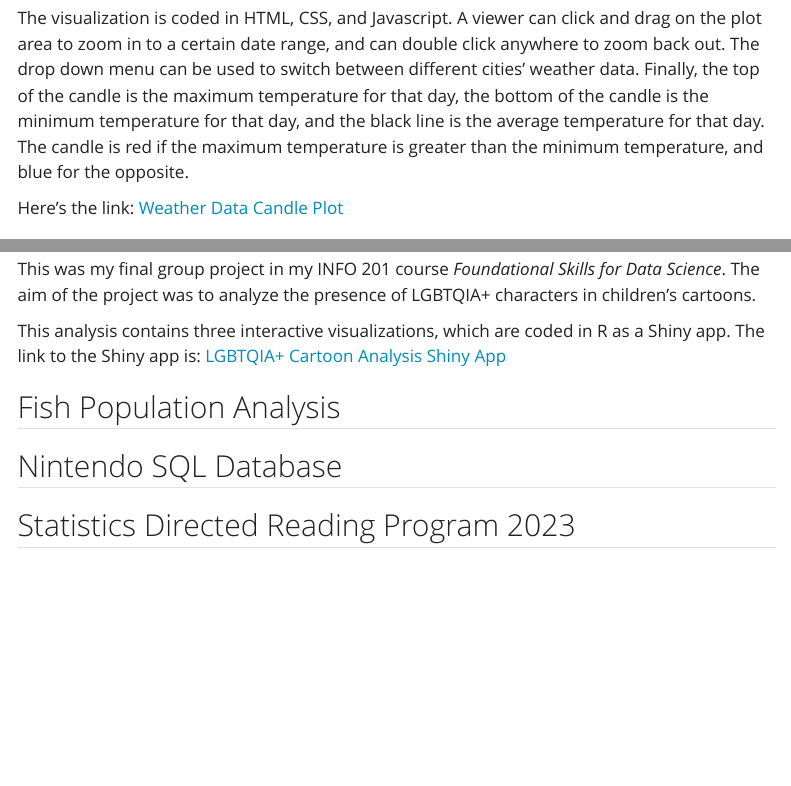
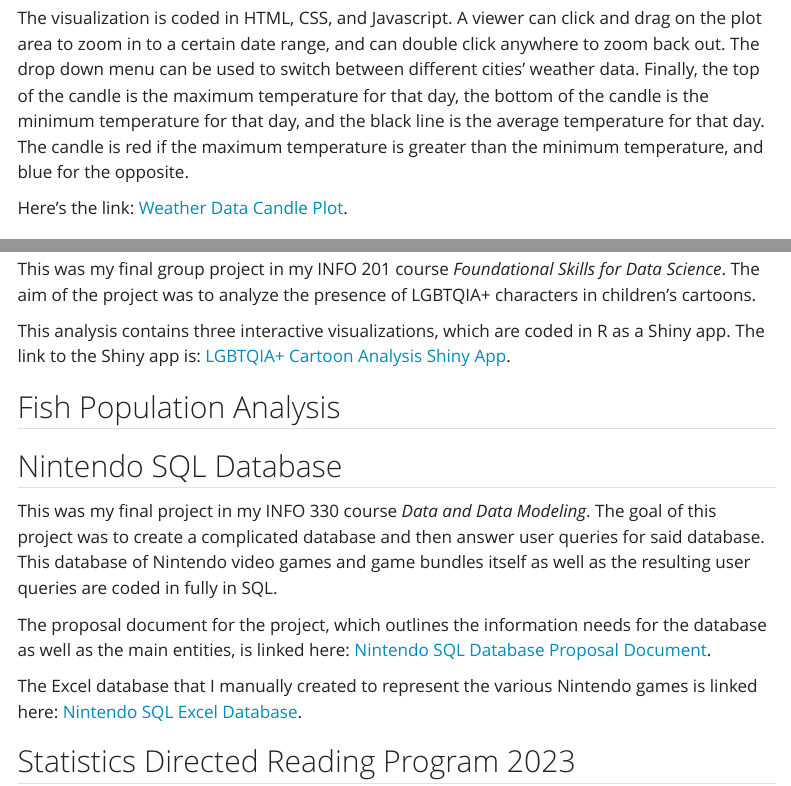
Before and after one commit to NoahMcMahon1414/NoahMcMahon1414.github.io, a Quarto document (project.qmd): the page in a window 1100 px wide, from 300 px down, and a second part further down, joined at a grey line. Rendered offline with R 4.5, knitr and Pandoc in place of Quarto, with nearby package versions; code that draws random numbers runs with fixed seeds of ours; menus at the side of the page are left out.

Commit message:
Added Part of Nintendo SQL Database.

```diff
--- a/project.qmd
+++ b/project.qmd
@@ -16,7 +16,7 @@ The user question that my candle plot answered was relating to a weather forecas
 
 The visualization is coded in HTML, CSS, and Javascript. A viewer can click and drag on the plot area to zoom in to a certain date range, and can double click anywhere to zoom back out. The drop down menu can be used to switch between different cities' weather data. Finally, the top of the candle is the maximum temperature for that day, the bottom of the candle is the minimum temperature for that day, and the black line is the average temperature for that day. The candle is red if the maximum temperature is greater than the minimum temperature, and blue for the opposite.
 
-Here's the link: [Weather Data Candle Plot](https://noahmcmahon1414.github.io/final_project/)
+Here's the link: [Weather Data Candle Plot](https://noahmcmahon1414.github.io/final_project/).
 
 ## MOM & MLE Estimation for COVID Vaccine
 
@@ -24,11 +24,17 @@ Here's the link: [Weather Data Candle Plot](https://noahmcmahon1414.github.io/fi
 
 This was my final group project in my INFO 201 course *Foundational Skills for Data Science*. The aim of the project was to analyze the presence of LGBTQIA+ characters in children's cartoons.
 
-This analysis contains three interactive visualizations, which are coded in R as a Shiny app. The link to the Shiny app is: [LGBTQIA+ Cartoon Analysis Shiny App](https://noah-mcmahon.shinyapps.io/final-project-NoahMcMahon1414/)
+This analysis contains three interactive visualizations, which are coded in R as a Shiny app. The link to the Shiny app is: [LGBTQIA+ Cartoon Analysis Shiny App](https://noah-mcmahon.shinyapps.io/final-project-NoahMcMahon1414/).
 
 ## Fish Population Analysis
 
 ## Nintendo SQL Database
+
+This was my final project in my INFO 330 course *Data and Data Modeling*. The goal of this project was to create a complicated database and then answer user queries for said database. This database of Nintendo video games and game bundles itself as well as the resulting user queries are coded in fully in SQL.
+
+The proposal document for the project, which outlines the information needs for the database as well as the main entities, is linked here: [Nintendo SQL Database Proposal Document](pdf/INFO330AProject-Grp2-Proposal (1)).
+
+The Excel database that I manually created to represent the various Nintendo games is linked here: [Nintendo SQL Excel Database](pdf/Nintendo_Database.xlsx).
 
 ## Statistics Directed Reading Program 2023
 
```
Also changed, not shown: pdf/Nintendo_Database.xlsx (added), 1 other file.
